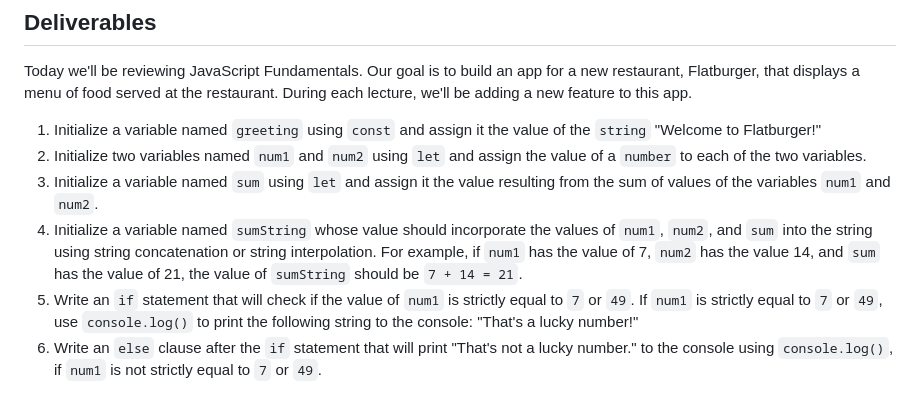
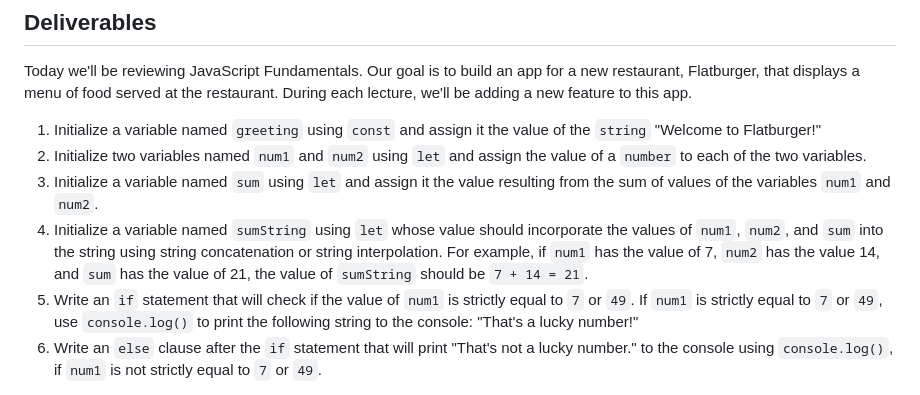
Before and after one commit to RikkuX491/EAST-SE-111323-Phase-1, a Markdown page: README.md, the part around the change. Rendered like a GitHub page.

```diff
--- a/README.md
+++ b/README.md
@@ -31,7 +31,7 @@ Today we'll be reviewing JavaScript Fundamentals. Our goal is to build an app fo
 1. Initialize a variable named `greeting` using `const` and assign it the value of the `string` "Welcome to Flatburger!"
 2. Initialize two variables named `num1` and `num2` using `let` and assign the value of a `number` to each of the two variables.
 3. Initialize a variable named `sum` using `let` and assign it the value resulting from the sum of values of the variables `num1` and `num2`.
-4. Initialize a variable named `sumString` whose value should incorporate the values of `num1`, `num2`, and `sum` into the string using string concatenation or string interpolation. For example, if `num1` has the value of 7, `num2` has the value 14, and `sum` has the value of 21, the value of `sumString` should be `7 + 14 = 21`.
+4. Initialize a variable named `sumString` using `let` whose value should incorporate the values of `num1`, `num2`, and `sum` into the string using string concatenation or string interpolation. For example, if `num1` has the value of 7, `num2` has the value 14, and `sum` has the value of 21, the value of `sumString` should be `7 + 14 = 21`.
 5. Write an `if` statement that will check if the value of `num1` is strictly equal to `7` or `49`. If `num1` is strictly equal to `7` or `49`, use `console.log()` to print the following string to the console: "That's a lucky number!"
 6. Write an `else` clause after the `if` statement that will print "That's not a lucky number." to the console using `console.log()`, if `num1` is not strictly equal to `7` or `49`.
 
```
